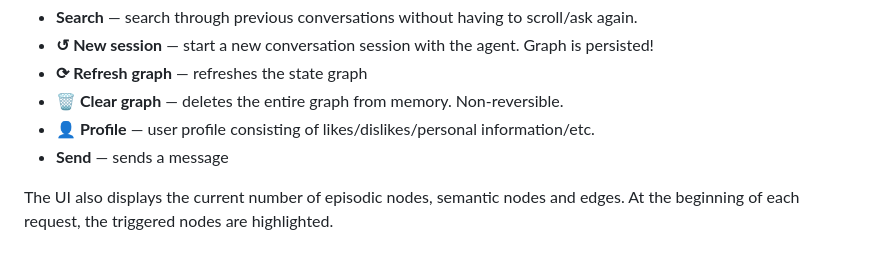
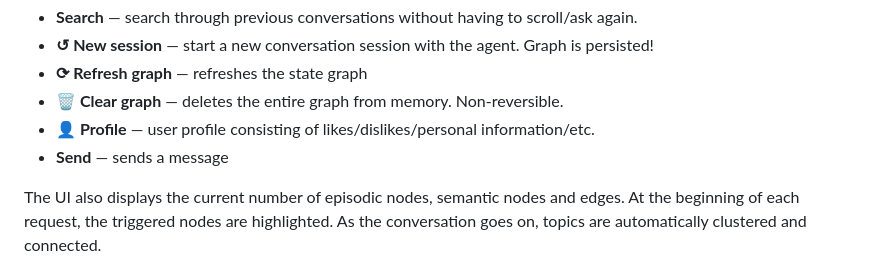
Before and after one commit to NamrataChakka/MemGraph-Agent, a Markdown page: README.md, the part around the change. GitHub-like rendering.

Commit message:
modify readme ui features

```diff
--- a/README.md
+++ b/README.md
@@ -19,7 +19,7 @@ Built with **Neo4j** (graph storage) + **Qwen3.5-9b** (fully local LLM) + **Fast
 - **Send** — sends a message
 
 The UI also displays the current number of episodic nodes, semantic nodes and edges. At the beginning of each request,
-the triggered nodes are highlighted.
+the triggered nodes are highlighted. As the conversation goes on, topics are automatically clustered and connected.
 
 
 ![MemGraph UI.](/MemGraphUI.png)
```
